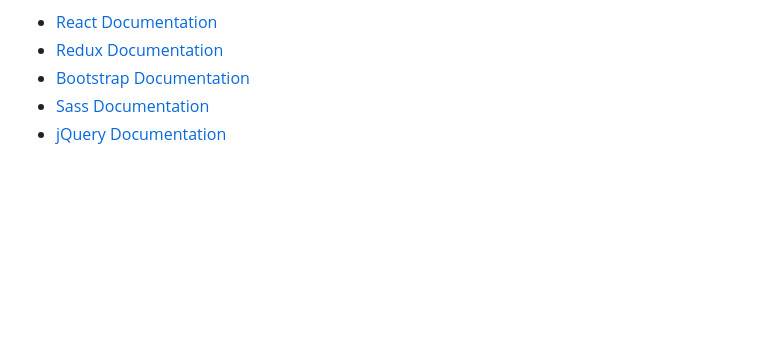
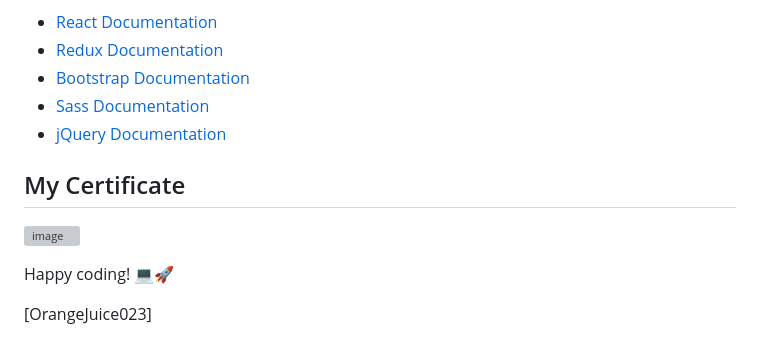
Before and after one commit to OrangeJuice023/freeCodeCampJourney, a Markdown page: Front End Development Libraries/README.md, the part around the change. Drawn GitHub-style; blank space fills up the shorter version; grey boxes are pictures that could not be loaded.

```diff
--- a/Front End Development Libraries/README.md
+++ b/Front End Development Libraries/README.md
@@ -58,3 +58,11 @@ Here are some official documentation links to help me on my way:
 - [Bootstrap Documentation](https://getbootstrap.com/docs/5.0/getting-started/introduction/)
 - [Sass Documentation](https://sass-lang.com/documentation)
 - [jQuery Documentation](https://api.jquery.com/)
+
+## My Certificate
+
+![image](https://github.com/OrangeJuice023/freeCodeCampJourney/assets/87125976/f7d37ff7-86be-492f-bd7b-3a0b2e345a51)
+
+Happy coding! 💻🚀
+
+\[OrangeJuice023\]
```
